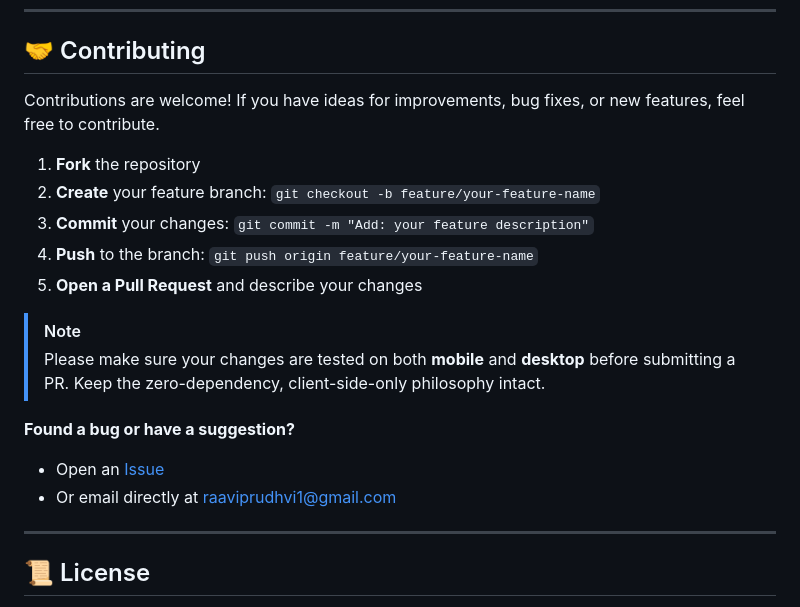
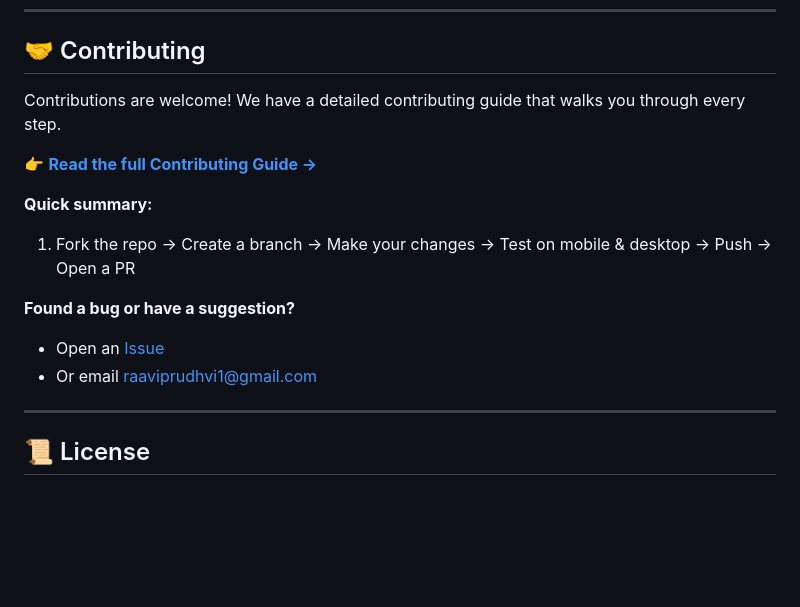
Before and after one commit to PrudhviRaavi/GradeMate, a Markdown page: README.md, the part around the change. GitHub-like rendering; blank space fills up the shorter version.

Commit message:
Docs: Add detailed CONTRIBUTING.md with 9-step guide and update README link

```diff
--- a/README.md
+++ b/README.md
@@ -91,20 +91,16 @@ GradeMate is a state-of-the-art academic utility designed to help students navig
 
 ## 🤝 Contributing
 
-Contributions are welcome! If you have ideas for improvements, bug fixes, or new features, feel free to contribute.
+Contributions are welcome! We have a detailed contributing guide that walks you through every step.
 
-1. **Fork** the repository
-2. **Create** your feature branch: `git checkout -b feature/your-feature-name`
-3. **Commit** your changes: `git commit -m "Add: your feature description"`
-4. **Push** to the branch: `git push origin feature/your-feature-name`
-5. **Open a Pull Request** and describe your changes
+👉 **[Read the full Contributing Guide →](CONTRIBUTING.md)**
 
-> [!NOTE]
-> Please make sure your changes are tested on both **mobile** and **desktop** before submitting a PR. Keep the zero-dependency, client-side-only philosophy intact.
+**Quick summary:**
+1. Fork the repo → Create a branch → Make your changes → Test on mobile & desktop → Push → Open a PR
 
 **Found a bug or have a suggestion?**
 - Open an [Issue](https://github.com/PrudhviRaavi/GradeMate/issues)
-- Or email directly at [raaviprudhvi1@gmail.com](mailto:raaviprudhvi1@gmail.com)
+- Or email [raaviprudhvi1@gmail.com](mailto:raaviprudhvi1@gmail.com)
 
 ---
 
```
Also changed, not shown: CONTRIBUTING.md (added, +393 -0 lines).
